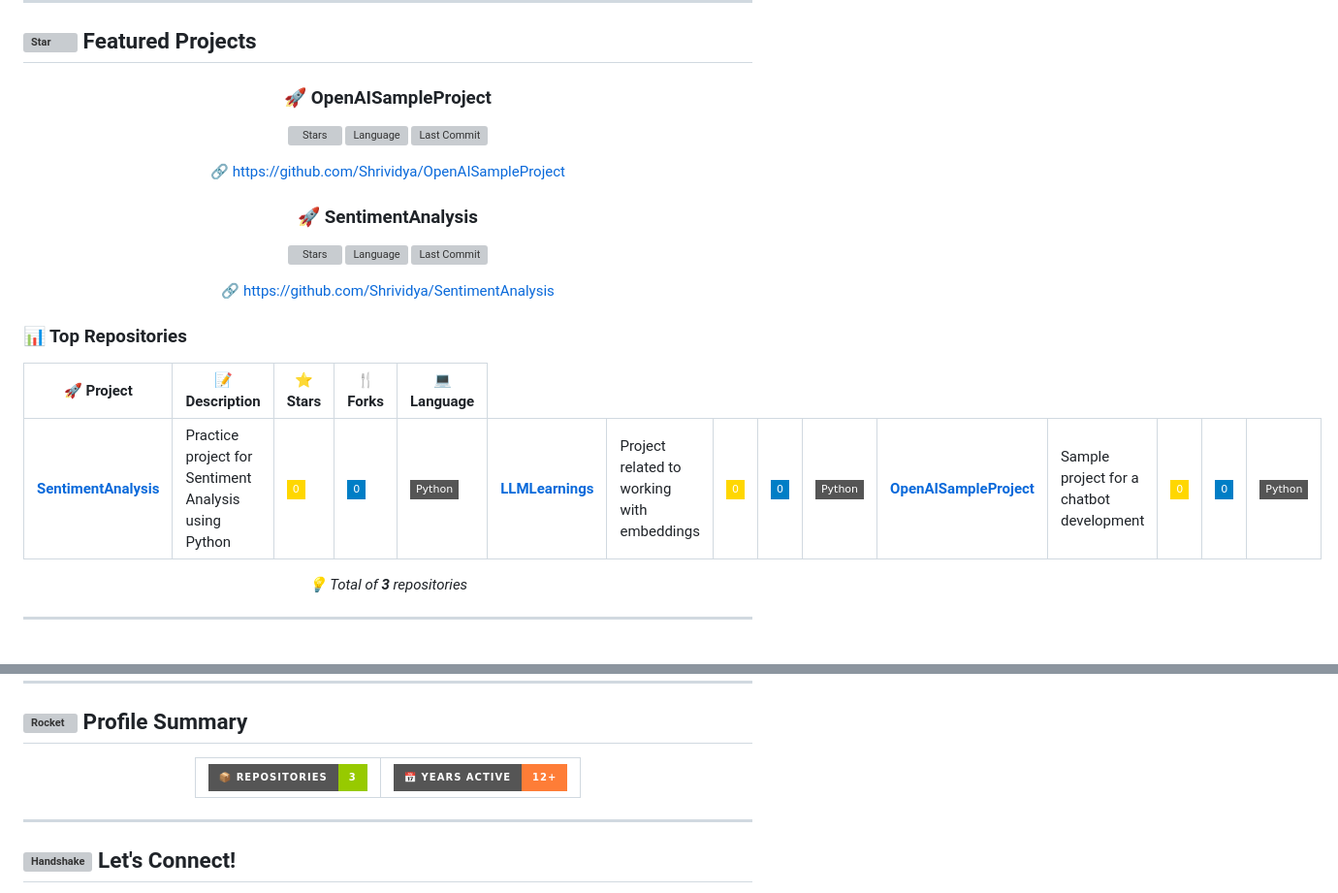
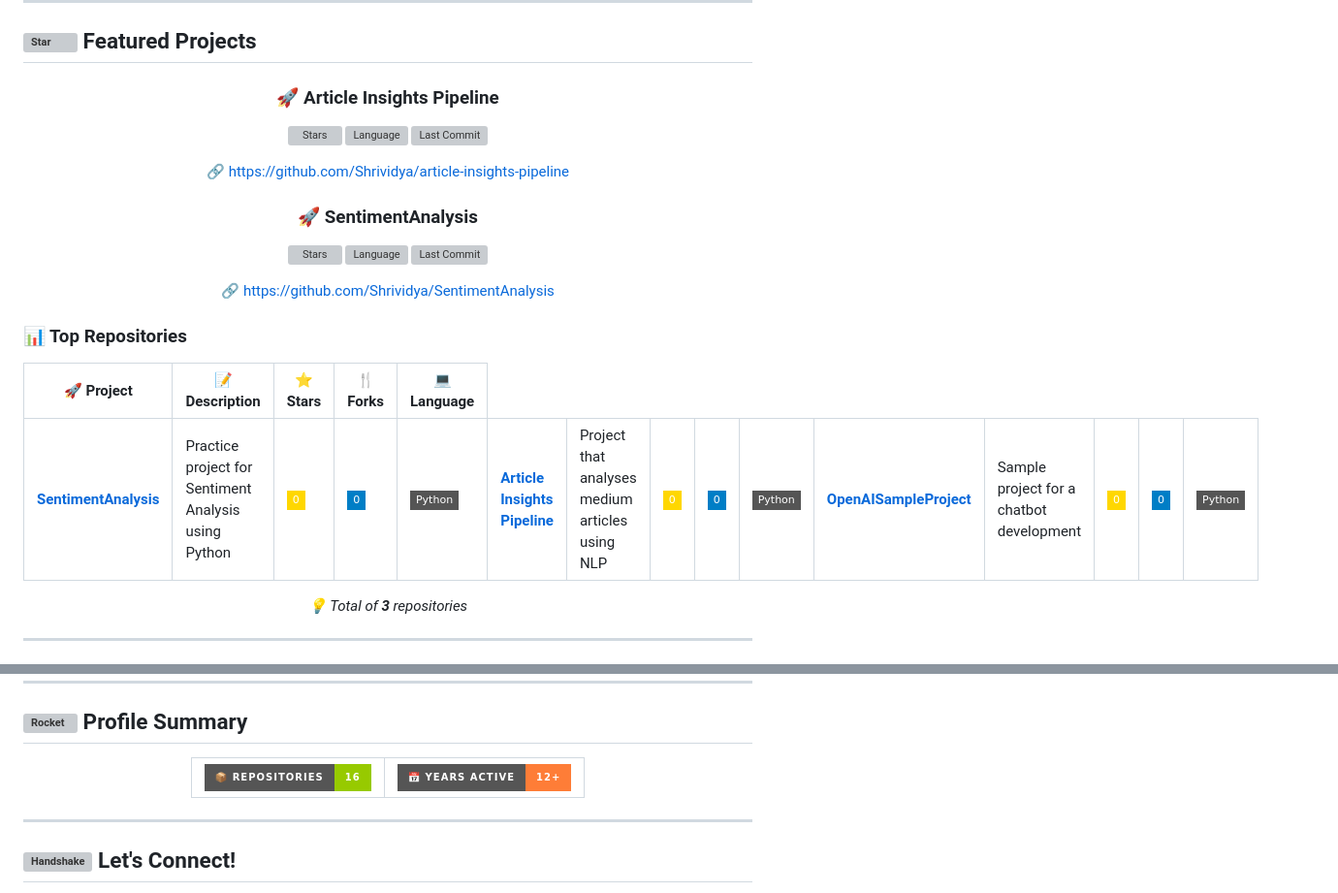
Before and after one commit to Shrividya/Shrividya, a Markdown page: README.md, 2 parts joined by grey strips. Shown at 97% size. Drawn GitHub-style; badges without logos; grey boxes are pictures that could not be loaded.

Commit message:
Update featured projects and repository count in README

```diff
--- a/README.md
+++ b/README.md
@@ -221,12 +221,12 @@
 
 <div align="center">
 
-### 🚀 OpenAISampleProject
-![Stars](https://img.shields.io/github/stars/Shrividya/OpenAISampleProject?style=flat)
-![Language](https://img.shields.io/github/languages/top/Shrividya/OpenAISampleProject)
-![Last Commit](https://img.shields.io/github/last-commit/Shrividya/OpenAISampleProject)
+### 🚀 Article Insights Pipeline
+![Stars](https://img.shields.io/github/stars/Shrividya/article-insights-pipeline?style=flat)
+![Language](https://img.shields.io/github/languages/top/Shrividya/article-insights-pipeline)
+![Last Commit](https://img.shields.io/github/last-commit/Shrividya/article-insights-pipeline)
 
-🔗 https://github.com/Shrividya/OpenAISampleProject
+🔗 https://github.com/Shrividya/article-insights-pipeline
 
 
 ### 🚀 SentimentAnalysis
@@ -257,8 +257,8 @@
 <td><img src="https://img.shields.io/badge/0-blue?style=flat-square&logo=git" alt="forks"/></td>
 <td><img src="https://img.shields.io/badge/Python-gray?style=flat-square" alt="language"/></td>
 </tr>
-<td><a href="https://github.com/Shrividya/llm_aspects"><b>LLMLearnings</b></a></td>
-<td>Project related to working with embeddings</td>
+<td><a href="https://github.com/Shrividya/article-insights-pipeline"><b>Article Insights Pipeline </b></a></td>
+<td>Project that analyses medium articles using NLP</td>
 <td><img src="https://img.shields.io/badge/0-gold?style=flat-square&logo=star" alt="stars"/></td>
 <td><img src="https://img.shields.io/badge/0-blue?style=flat-square&logo=git" alt="forks"/></td>
 <td><img src="https://img.shields.io/badge/Python-gray?style=flat-square" alt="language"/></td>
@@ -304,7 +304,7 @@
 
 
 <td align="center">
-<img src="https://img.shields.io/badge/📦_Repositories-3-green?style=for-the-badge" alt="Repos"/>
+<img src="https://img.shields.io/badge/📦_Repositories-16-green?style=for-the-badge" alt="Repos"/>
 </td>
 
 <td align="center">
```
